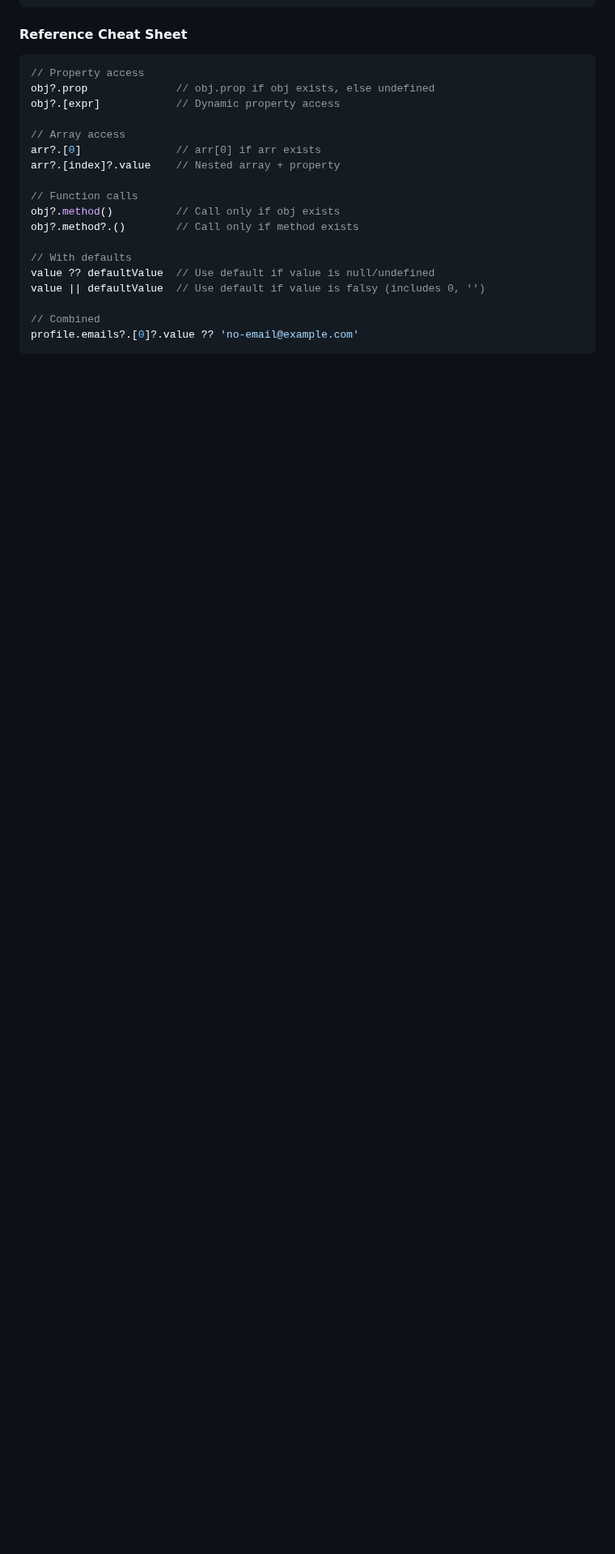
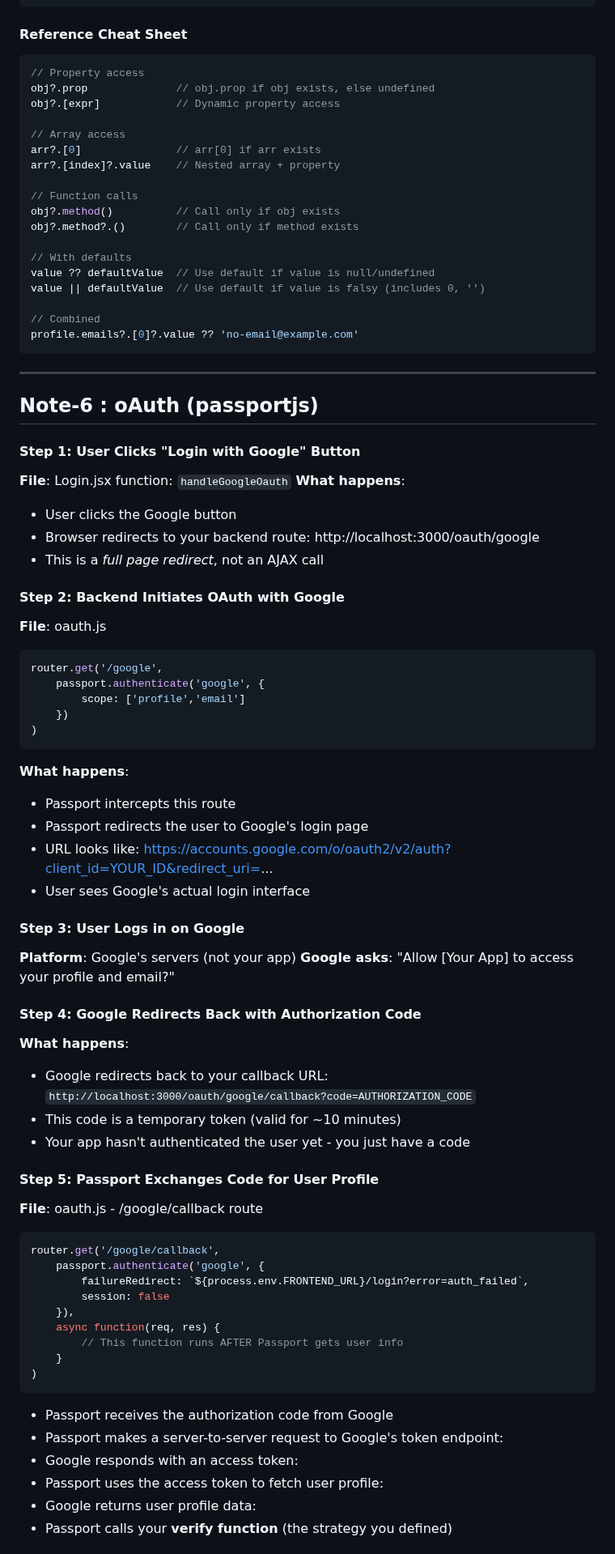
Before and after one commit to saayush615/Ecobazar, a Markdown page: backend/Readme.md, the part around one of its changes. Shown at 81% size. Drawn GitHub-style; blank space fills up the shorter version.

Commit message:
docs(oAuth): Note-6 oAuth complete flow

````diff
--- a/backend/Readme.md
+++ b/backend/Readme.md
@@ -283,3 +283,59 @@ value || defaultValue  // Use default if value is falsy (includes 0, '')
 // Combined
 profile.emails?.[0]?.value ?? 'no-email@example.com'
 ```
+---
+## Note-6 : oAuth (passportjs)
+
+#### Step 1: User Clicks "Login with Google" Button
+**File**: Login.jsx
+function: `handleGoogleOauth`
+**What happens**:
+- User clicks the Google button
+- Browser redirects to your backend route: http://localhost:3000/oauth/google
+- This is a _full page redirect_, not an AJAX call
+
+#### Step 2: Backend Initiates OAuth with Google
+**File**: oauth.js
+```js
+router.get('/google',
+    passport.authenticate('google', {
+        scope: ['profile','email']
+    })
+)
+```
+**What happens**:
+- Passport intercepts this route
+- Passport redirects the user to Google's login page
+- URL looks like: https://accounts.google.com/o/oauth2/v2/auth?client_id=YOUR_ID&redirect_uri=...
+- User sees Google's actual login interface
+
+#### Step 3: User Logs in on Google
+**Platform**: Google's servers (not your app)
+**Google asks**: "Allow [Your App] to access your profile and email?"
+
+#### Step 4: Google Redirects Back with Authorization Code
+**What happens**:
+- Google redirects back to your callback URL: `http://localhost:3000/oauth/google/callback?code=AUTHORIZATION_CODE`
+- This code is a temporary token (valid for ~10 minutes)
+- Your app hasn't authenticated the user yet - you just have a code
+
+#### Step 5: Passport Exchanges Code for User Profile
+**File**: oauth.js - /google/callback route
+```js
+router.get('/google/callback',
+    passport.authenticate('google', {
+        failureRedirect: `${process.env.FRONTEND_URL}/login?error=auth_failed`,
+        session: false
+    }),
+    async function(req, res) {
+        // This function runs AFTER Passport gets user info
+    }
+)
+```
+- Passport receives the authorization code from Google
+- Passport makes a server-to-server request to Google's token endpoint:
+- Google responds with an access token:
+- Passport uses the access token to fetch user profile:
+- Google returns user profile data:
+- Passport calls your **verify function** (the strategy you defined)
+
````
Also changed, not shown: other parts of backend/Readme.md (+54 -0 lines).
